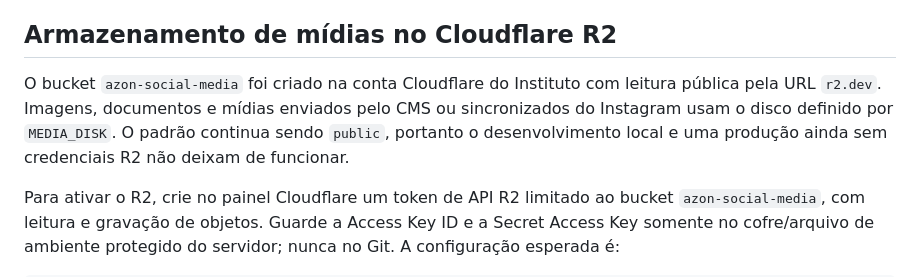
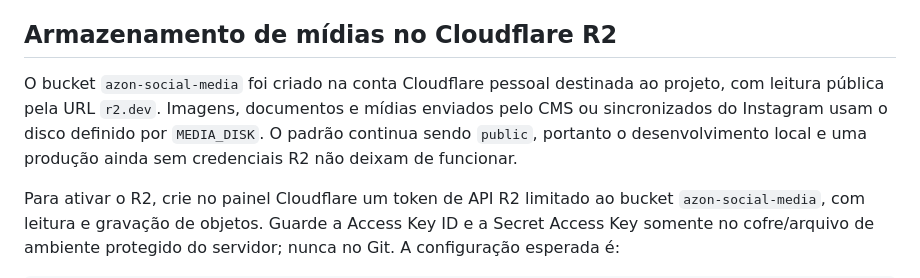
Before and after one commit to Dnnicolini/instituto-azon-social, a Markdown page: README.md, the part around the change. Drawn GitHub-style.

Commit message:
fix: point R2 configuration to personal account

```diff
--- a/README.md
+++ b/README.md
@@ -73,7 +73,7 @@ O aplicativo solicita apenas `instagram_business_basic`, suficiente para ler a m
 
 ## Armazenamento de mídias no Cloudflare R2
 
-O bucket `azon-social-media` foi criado na conta Cloudflare do Instituto com leitura pública pela URL `r2.dev`. Imagens, documentos e mídias enviados pelo CMS ou sincronizados do Instagram usam o disco definido por `MEDIA_DISK`. O padrão continua sendo `public`, portanto o desenvolvimento local e uma produção ainda sem credenciais R2 não deixam de funcionar.
+O bucket `azon-social-media` foi criado na conta Cloudflare pessoal destinada ao projeto, com leitura pública pela URL `r2.dev`. Imagens, documentos e mídias enviados pelo CMS ou sincronizados do Instagram usam o disco definido por `MEDIA_DISK`. O padrão continua sendo `public`, portanto o desenvolvimento local e uma produção ainda sem credenciais R2 não deixam de funcionar.
 
 Para ativar o R2, crie no painel Cloudflare um token de API R2 limitado ao bucket `azon-social-media`, com leitura e gravação de objetos. Guarde a Access Key ID e a Secret Access Key somente no cofre/arquivo de ambiente protegido do servidor; nunca no Git. A configuração esperada é:
 
```
